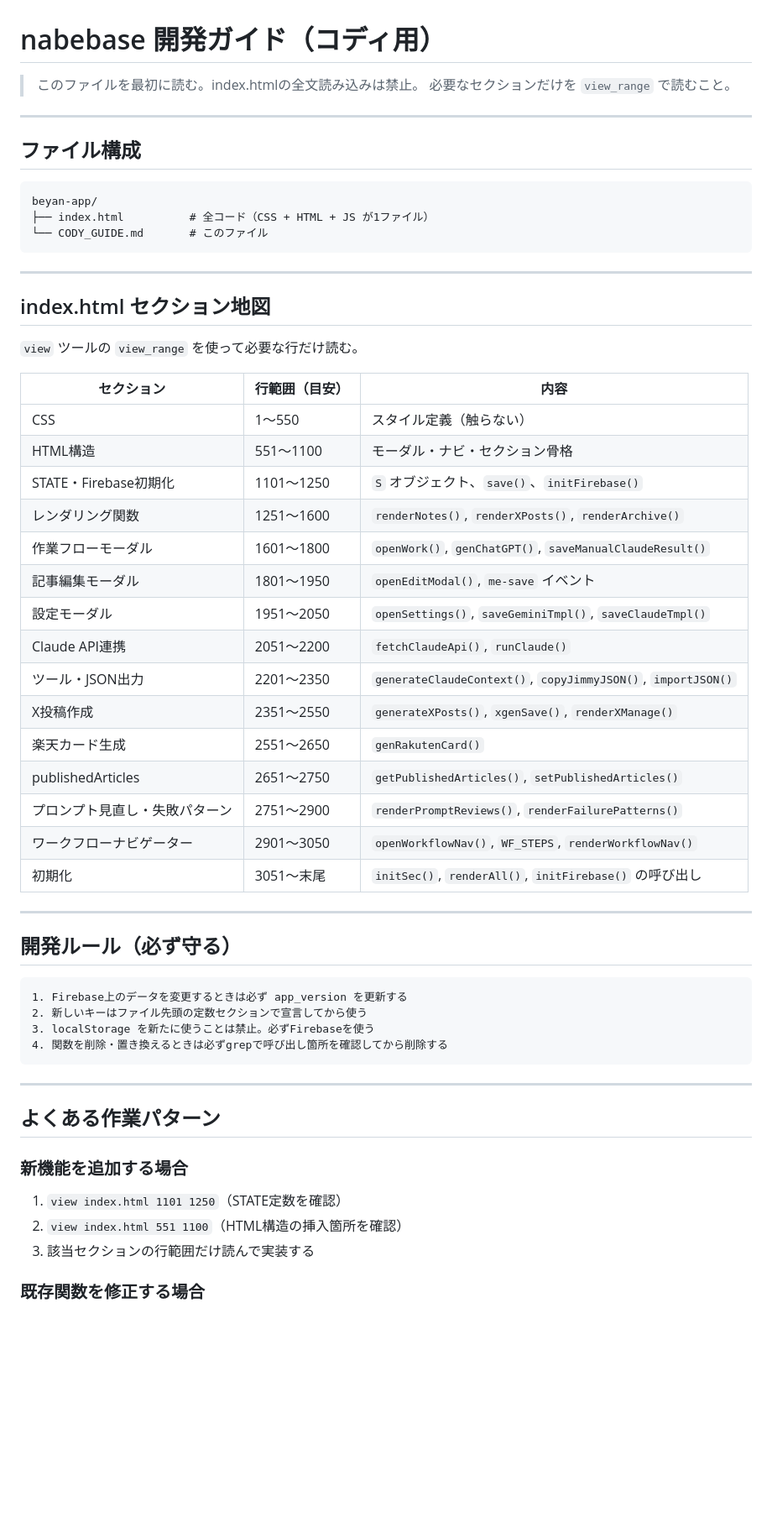
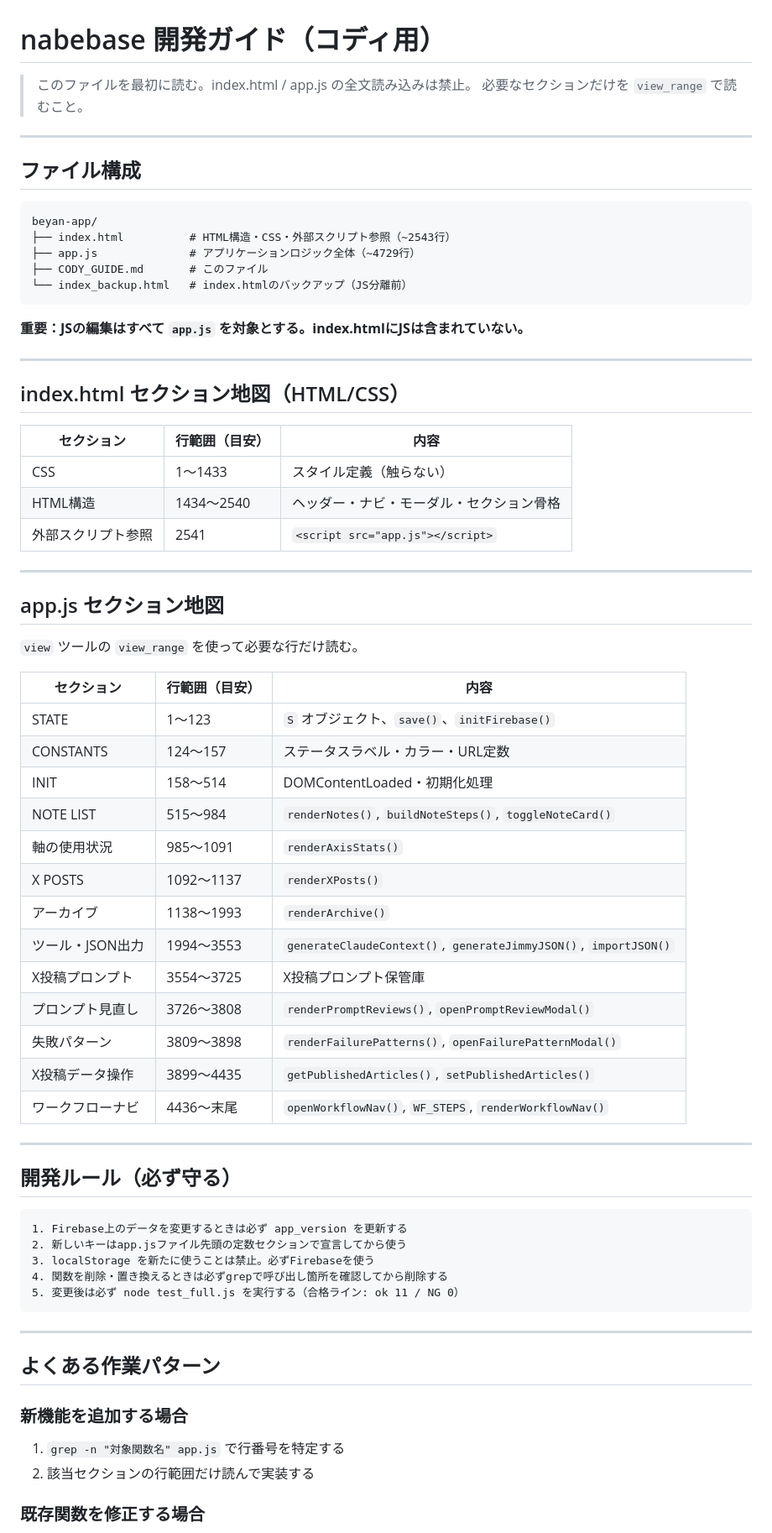
Before and after one commit to tapon0418/beyan-app, a Markdown page: CODY_GUIDE.md, the part around one of its changes. Shown at 84% size. Drawn GitHub-style; blank space fills up the shorter version.

Commit message:
docs: CODY_GUIDE.md をapp.js分離後の構成に更新
- ファイル構成にapp.jsを追記
- index.htmlセクション地図をHTML/CSSのみに絞る
- app.jsセクション地図を新設（行番号付き）
- NG行動・開発ルール・作業パターンをapp.js対応に更新

Co-Authored-By: Claude Sonnet 4.6 <noreply@anthropic.com>

````diff
--- a/CODY_GUIDE.md
+++ b/CODY_GUIDE.md
@@ -1,6 +1,6 @@
 # nabebase 開発ガイド（コディ用）
 
-> このファイルを最初に読む。index.htmlの全文読み込みは禁止。
+> このファイルを最初に読む。index.html / app.js の全文読み込みは禁止。
 > 必要なセクションだけを `view_range` で読むこと。
 
 ---
@@ -9,33 +9,45 @@
 
 ```
 beyan-app/
-├── index.html          # 全コード（CSS + HTML + JS が1ファイル）
-└── CODY_GUIDE.md       # このファイル
+├── index.html          # HTML構造・CSS・外部スクリプト参照（~2543行）
+├── app.js              # アプリケーションロジック全体（~4729行）
+├── CODY_GUIDE.md       # このファイル
+└── index_backup.html   # index.htmlのバックアップ（JS分離前）
 ```
+
+**重要：JSの編集はすべて `app.js` を対象とする。index.htmlにJSは含まれていない。**
 
 ---
 
-## index.html セクション地図
+## index.html セクション地図（HTML/CSS）
+
+| セクション | 行範囲（目安） | 内容 |
+|---|---|---|
+| CSS | 1〜1433 | スタイル定義（触らない） |
+| HTML構造 | 1434〜2540 | ヘッダー・ナビ・モーダル・セクション骨格 |
+| 外部スクリプト参照 | 2541 | `<script src="app.js"></script>` |
+
+---
+
+## app.js セクション地図
 
 `view` ツールの `view_range` を使って必要な行だけ読む。
 
 | セクション | 行範囲（目安） | 内容 |
 |---|---|---|
-| CSS | 1〜550 | スタイル定義（触らない） |
-| HTML構造 | 551〜1100 | モーダル・ナビ・セクション骨格 |
-| STATE・Firebase初期化 | 1101〜1250 | `S` オブジェクト、`save()`、`initFirebase()` |
-| レンダリング関数 | 1251〜1600 | `renderNotes()`, `renderXPosts()`, `renderArchive()` |
-| 作業フローモーダル | 1601〜1800 | `openWork()`, `genChatGPT()`, `saveManualClaudeResult()` |
-| 記事編集モーダル | 1801〜1950 | `openEditModal()`, `me-save` イベント |
-| 設定モーダル | 1951〜2050 | `openSettings()`, `saveGeminiTmpl()`, `saveClaudeTmpl()` |
-| Claude API連携 | 2051〜2200 | `fetchClaudeApi()`, `runClaude()` |
-| ツール・JSON出力 | 2201〜2350 | `generateClaudeContext()`, `copyJimmyJSON()`, `importJSON()` |
-| X投稿作成 | 2351〜2550 | `generateXPosts()`, `xgenSave()`, `renderXManage()` |
-| 楽天カード生成 | 2551〜2650 | `genRakutenCard()` |
-| publishedArticles | 2651〜2750 | `getPublishedArticles()`, `setPublishedArticles()` |
-| プロンプト見直し・失敗パターン | 2751〜2900 | `renderPromptReviews()`, `renderFailurePatterns()` |
-| ワークフローナビゲーター | 2901〜3050 | `openWorkflowNav()`, `WF_STEPS`, `renderWorkflowNav()` |
-| 初期化 | 3051〜末尾 | `initSec()`, `renderAll()`, `initFirebase()` の呼び出し |
+| STATE | 1〜123 | `S` オブジェクト、`save()`、`initFirebase()` |
+| CONSTANTS | 124〜157 | ステータスラベル・カラー・URL定数 |
+| INIT | 158〜514 | DOMContentLoaded・初期化処理 |
+| NOTE LIST | 515〜984 | `renderNotes()`, `buildNoteSteps()`, `toggleNoteCard()` |
+| 軸の使用状況 | 985〜1091 | `renderAxisStats()` |
+| X POSTS | 1092〜1137 | `renderXPosts()` |
+| アーカイブ | 1138〜1993 | `renderArchive()` |
+| ツール・JSON出力 | 1994〜3553 | `generateClaudeContext()`, `generateJimmyJSON()`, `importJSON()` |
+| X投稿プロンプト | 3554〜3725 | X投稿プロンプト保管庫 |
+| プロンプト見直し | 3726〜3808 | `renderPromptReviews()`, `openPromptReviewModal()` |
+| 失敗パターン | 3809〜3898 | `renderFailurePatterns()`, `openFailurePatternModal()` |
+| X投稿データ操作 | 3899〜4435 | `getPublishedArticles()`, `setPublishedArticles()` |
+| ワークフローナビ | 4436〜末尾 | `openWorkflowNav()`, `WF_STEPS`, `renderWorkflowNav()` |
 
 ---
 
@@ -43,9 +55,10 @@ beyan-app/
 
 ```
 1. Firebase上のデータを変更するときは必ず app_version を更新する
-2. 新しいキーはファイル先頭の定数セクションで宣言してから使う
+2. 新しいキーはapp.jsファイル先頭の定数セクションで宣言してから使う
 3. localStorage を新たに使うことは禁止。必ずFirebaseを使う
 4. 関数を削除・置き換えるときは必ずgrepで呼び出し箇所を確認してから削除する
+5. 変更後は必ず node test_full.js を実行する（合格ライン: ok 11 / NG 0）
 ```
 
 ---
@@ -53,9 +66,8 @@ beyan-app/
 ## よくある作業パターン
 
 ### 新機能を追加する場合
-1. `view index.html 1101 1250`（STATE定数を確認）
-2. `view index.html 551 1100`（HTML構造の挿入箇所を確認）
-3. 該当セクションの行範囲だけ読んで実装する
+1. `grep -n "対象関数名" app.js` で行番号を特定する
+2. 該当セクションの行範囲だけ読んで実装する
 
 ### 既存関数を修正する場合
 1. 関数名でgrepして行番号を特定する
````
Also changed, not shown: other parts of CODY_GUIDE.md (+16 -10 lines).
